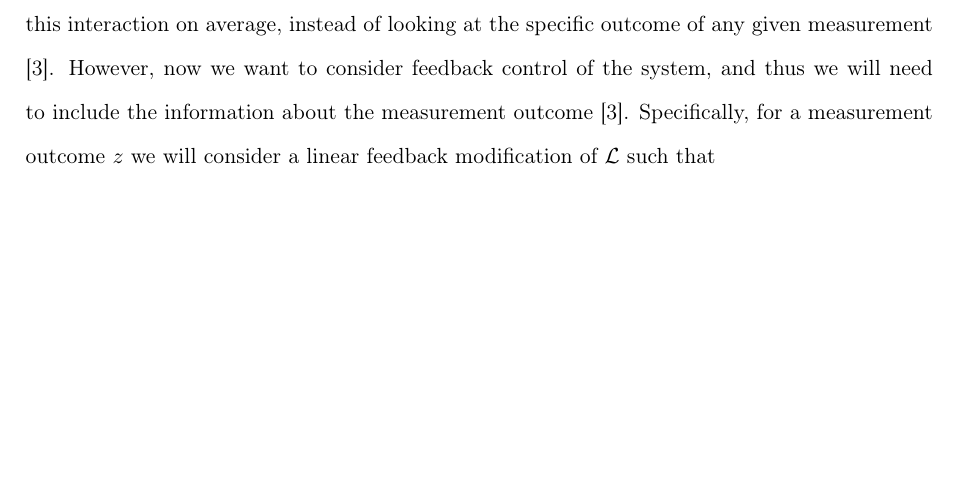
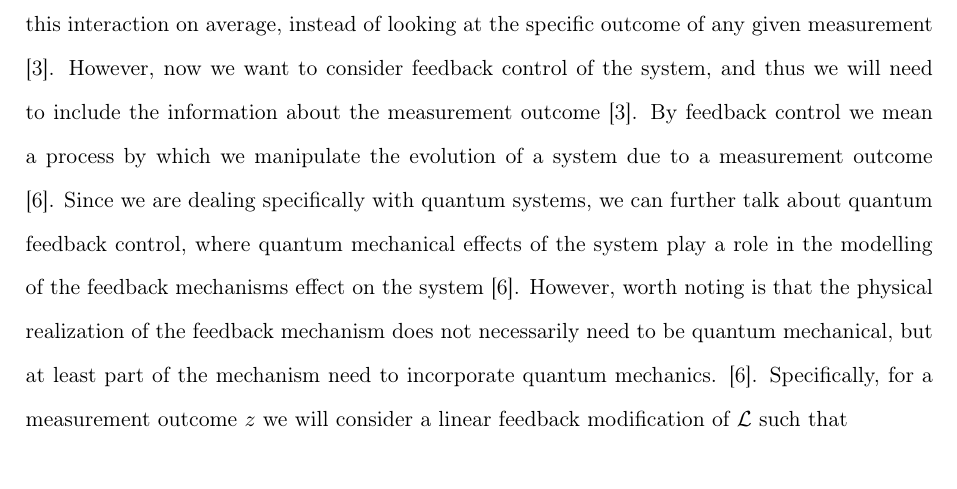
Before and after one commit to maxerikss/Bachelor_Project, a LaTeX thesis (Bachelor_Thesis/main.tex, which reads Bachelor_Thesis/paper/theory.tex): part of page 13 of 23, cut so that both start at the same text, the shorter picture padded with empty space. Compiled offline with pdfLaTeX.

Commit message:
more feedback

```diff
--- a/Bachelor_Thesis/paper/theory.tex
+++ b/Bachelor_Thesis/paper/theory.tex
@@ -73,7 +73,7 @@ Then by discretizing the time interval to segments of $\dd t$ and defining $\bar
 \end{equation}
 
 \subsection{Feedback Control}
-Until this point we have only considered measurements where we omit the information about the measurement outcome. That is, we interact with the system and look at how it evolves due to this interaction on average, instead of looking at the specific outcome of any given measurement \cite{Annby-Andersson:2024}. However, now we want to consider feedback control of the system, and thus we will need to include the information about the measurement outcome \cite{Annby-Andersson:2024}. Specifically, for a measurement outcome $z$ we will consider a linear feedback modification of $\liouvillian$ such that
+Until this point we have only considered measurements where we omit the information about the measurement outcome. That is, we interact with the system and look at how it evolves due to this interaction on average, instead of looking at the specific outcome of any given measurement \cite{Annby-Andersson:2024}. However, now we want to consider feedback control of the system, and thus we will need to include the information about the measurement outcome \cite{Annby-Andersson:2024}. By feedback control we mean a process by which we manipulate the evolution of a system due to a measurement outcome \cite{Wiseman:2009}. Since we are dealing specifically with quantum systems, we can further talk about quantum feedback control, where quantum mechanical effects of the system play a role in the modelling of the feedback mechanisms effect on the system \cite{Wiseman:2009}. However, worth noting is that the physical realization of the feedback mechanism does not necessarily need to be quantum mechanical, but at least part of the mechanism need to incorporate quantum mechanics. \cite{Wiseman:2009}. Specifically, for a measurement outcome $z$ we will consider a linear feedback modification of $\liouvillian$ such that
 \begin{equation}
     \liouvillian \to \liouvillian + z \feedback,
 \end{equation}
```
Also changed, not shown: Bachelor_Thesis/Bachelor_Thesis.pdf.
